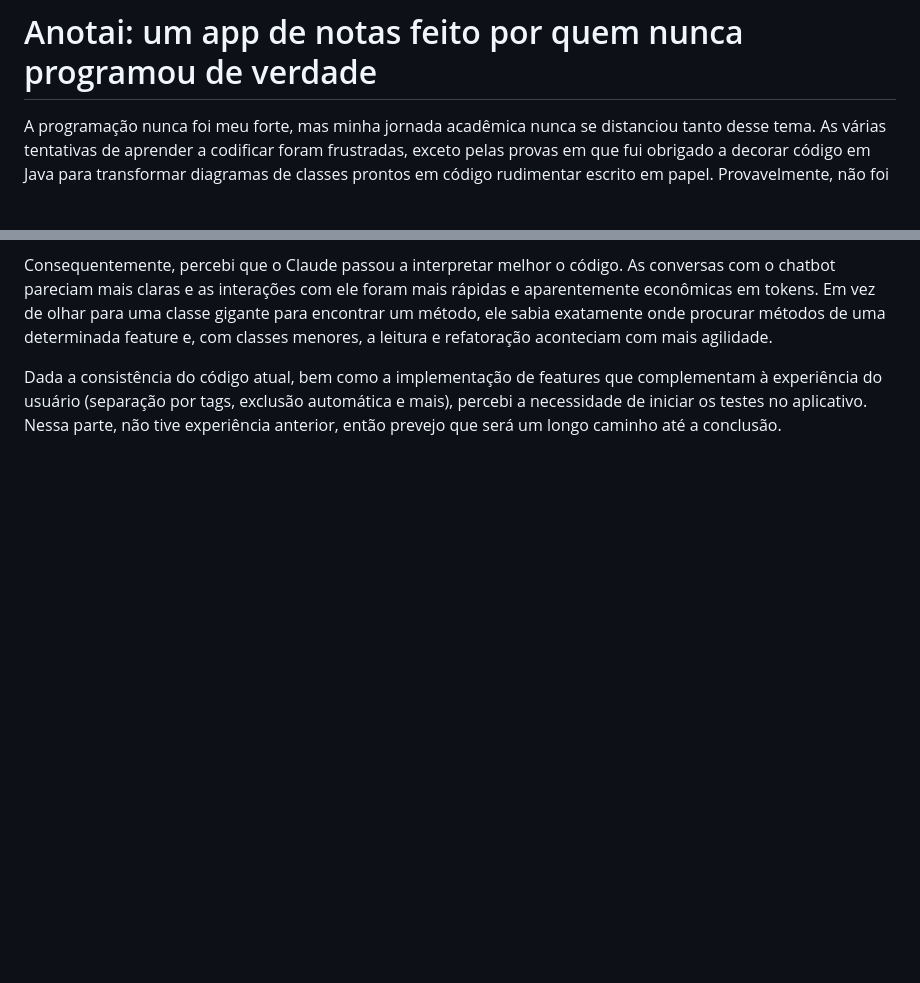
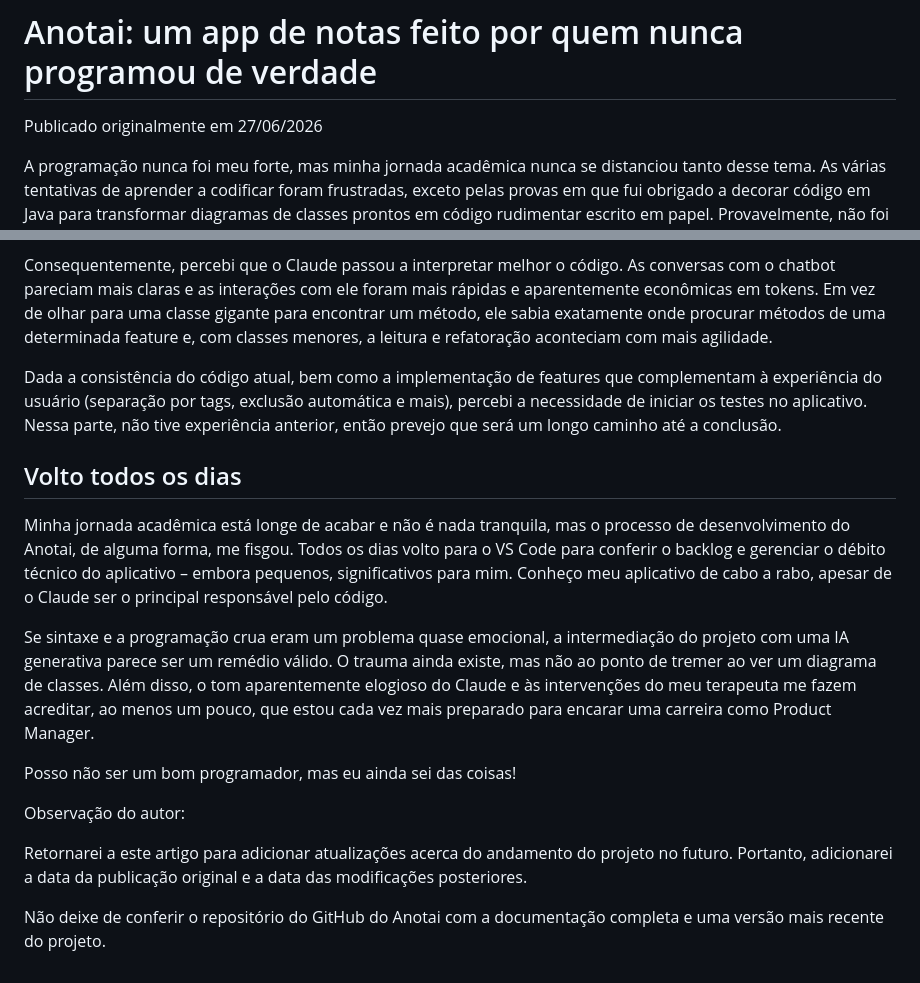
Before and after one commit to rogial12/anotai, a Markdown page: docs/index.md, 2 parts joined by grey strips. Drawn GitHub-style; blank space fills up the shorter version.

Commit message:
Update index.md with publication date and author note
Added publication date and author's note about future updates.

```diff
--- a/docs/index.md
+++ b/docs/index.md
@@ -1,4 +1,6 @@
 # Anotai: um app de notas feito por quem nunca programou de verdade
+
+Publicado originalmente em 27/06/2026
 
 A programação nunca foi meu forte, mas minha jornada acadêmica nunca se distanciou tanto desse tema. As várias tentativas de aprender a codificar foram frustradas, exceto pelas provas em que fui obrigado a decorar código em Java para transformar diagramas de classes prontos em código rudimentar escrito em papel. Provavelmente, não foi o melhor método de ensino – e, por isso, o trauma.
 
@@ -78,3 +80,17 @@ Com a Service Layer, foi possível implementar features diferentes e mais refina
 Consequentemente, percebi que o Claude passou a interpretar melhor o código. As conversas com o chatbot pareciam mais claras e as interações com ele foram mais rápidas e aparentemente econômicas em tokens. Em vez de olhar para uma classe gigante para encontrar um método, ele sabia exatamente onde procurar métodos de uma determinada feature e, com classes menores, a leitura e refatoração aconteciam com mais agilidade.
 
 Dada a consistência do código atual, bem como a implementação de features que complementam à experiência do usuário (separação por tags, exclusão automática e mais), percebi a necessidade de iniciar os testes no aplicativo. Nessa parte, não tive experiência anterior, então prevejo que será um longo caminho até a conclusão.
+
+## Volto todos os dias
+
+Minha jornada acadêmica está longe de acabar e não é nada tranquila, mas o processo de desenvolvimento do Anotai, de alguma forma, me fisgou. Todos os dias volto para o VS Code para conferir o backlog e gerenciar o débito técnico do aplicativo – embora pequenos, significativos para mim. Conheço meu aplicativo de cabo a rabo, apesar de o Claude ser o principal responsável pelo código.
+
+Se sintaxe e a programação crua eram um problema quase emocional, a intermediação do projeto com uma IA generativa parece ser um remédio válido. O trauma ainda existe, mas não ao ponto de tremer ao ver um diagrama de classes. Além disso, o tom aparentemente elogioso do Claude e às intervenções do meu terapeuta me fazem acreditar, ao menos um pouco, que estou cada vez mais preparado para encarar uma carreira como Product Manager.
+
+Posso não ser um bom programador, mas eu ainda sei das coisas!
+
+Observação do autor:
+
+Retornarei a este artigo para adicionar atualizações acerca do andamento do projeto no futuro. Portanto, adicionarei a data da publicação original e a data das modificações posteriores.
+
+Não deixe de conferir o repositório do GitHub do Anotai com a documentação completa e uma versão mais recente do projeto.
```
